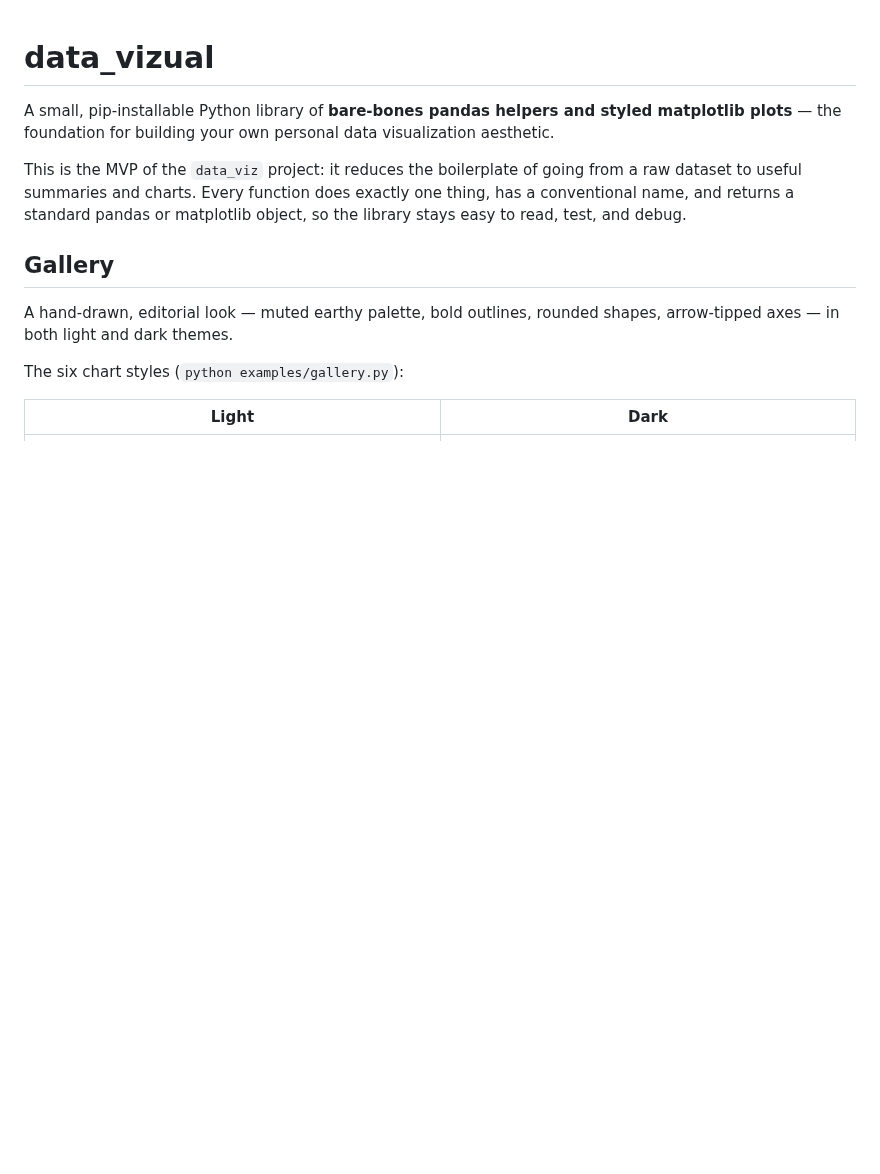
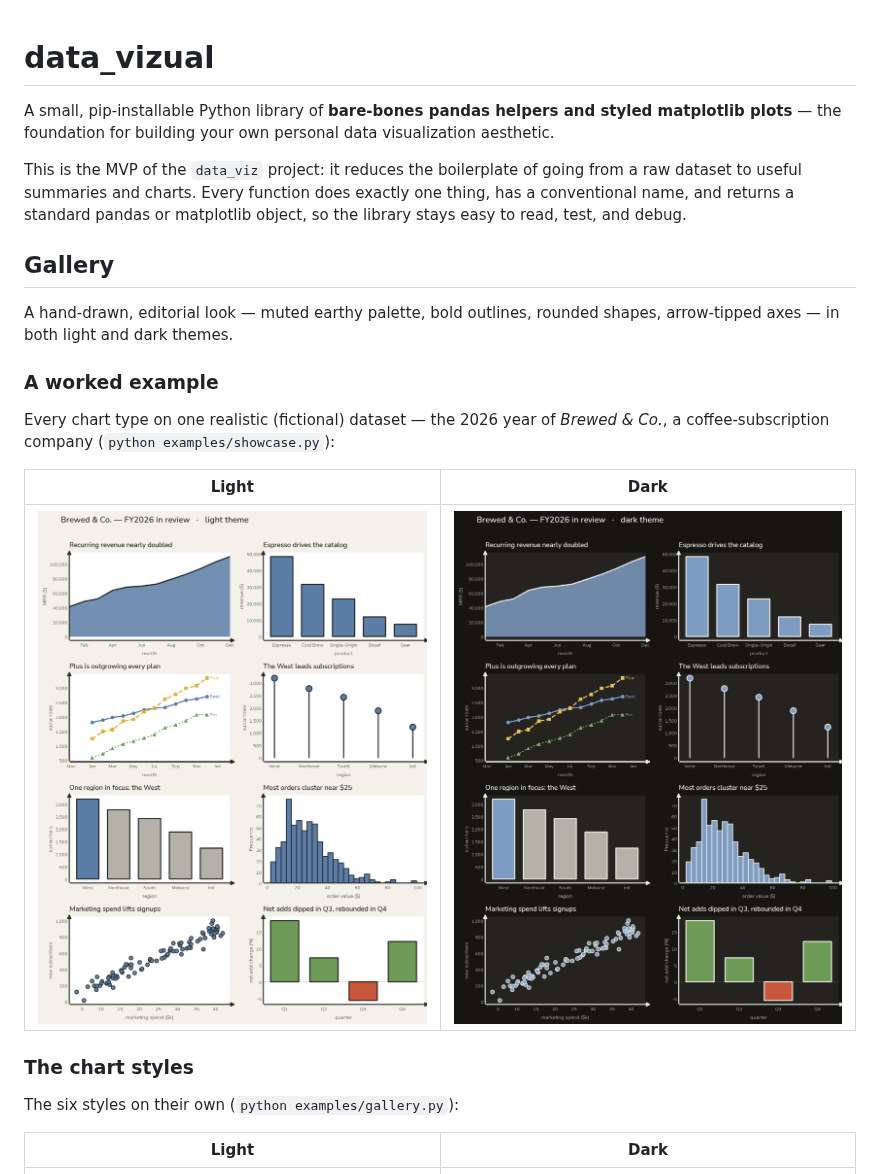
Before and after one commit to EstebanBC1/data_viz, a Markdown page: README.md, the part around the change. Rendered like a GitHub page; pictures changed too: docs/images/showcase-dark.png (added), docs/images/showcase-light.png (added); blank space fills up the shorter version.

```diff
--- a/README.md
+++ b/README.md
@@ -14,7 +14,18 @@ object, so the library stays easy to read, test, and debug.
 A hand-drawn, editorial look — muted earthy palette, bold outlines, rounded
 shapes, arrow-tipped axes — in both light and dark themes.
 
-The six chart styles (`python examples/gallery.py`):
+### A worked example
+
+Every chart type on one realistic (fictional) dataset — the 2026 year of
+*Brewed & Co.*, a coffee-subscription company (`python examples/showcase.py`):
+
+| Light | Dark |
+| --- | --- |
+| ![Worked example, light theme](docs/images/showcase-light.png) | ![Worked example, dark theme](docs/images/showcase-dark.png) |
+
+### The chart styles
+
+The six styles on their own (`python examples/gallery.py`):
 
 | Light | Dark |
 | --- | --- |
```
Also changed, not shown: 2 other files.
